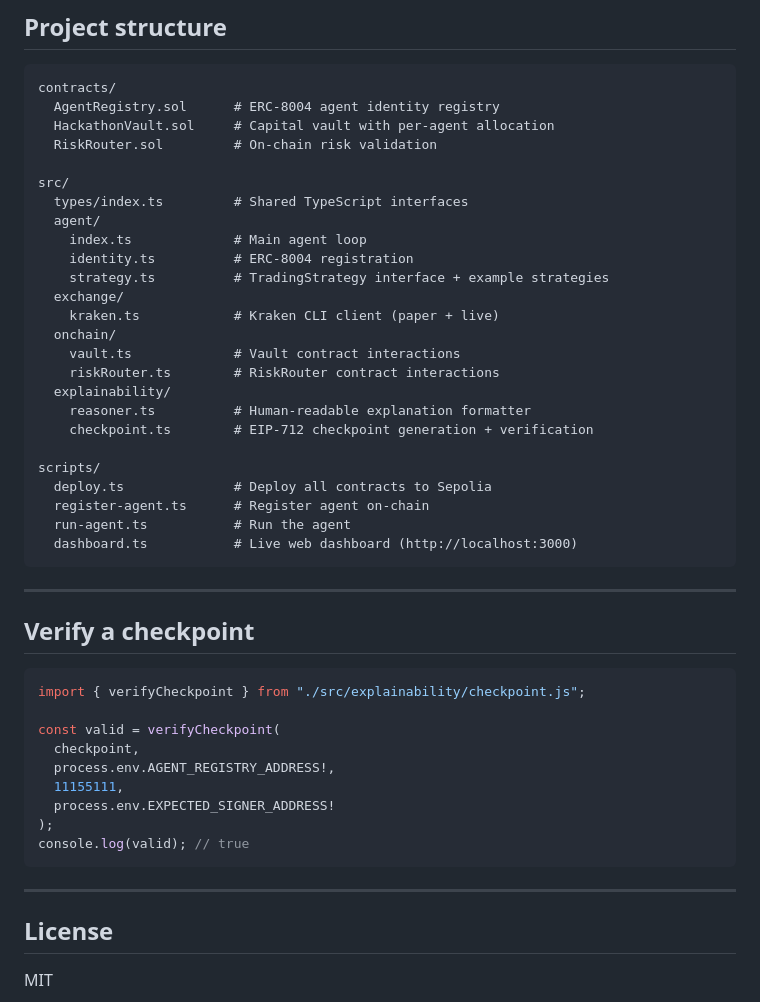
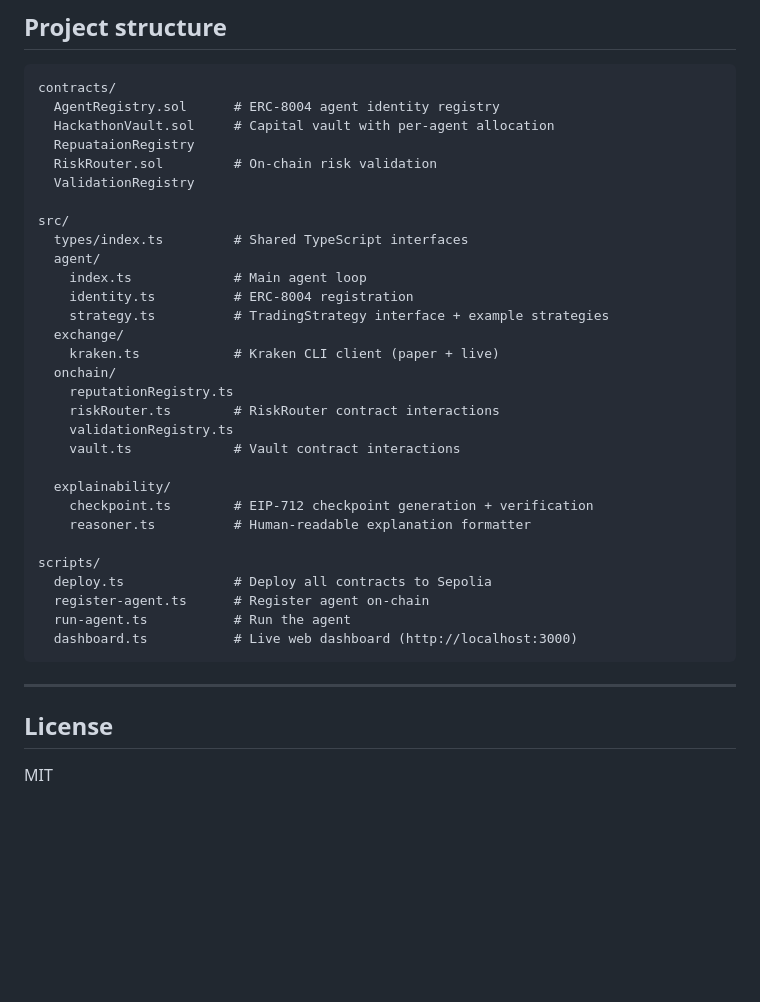
Before and after one commit to AbdullahKhetran/ai-trading-agent, a Markdown page: README.md, the part around one of its changes. Rendered like a GitHub page; blank space fills up the shorter version.

````diff
--- a/README.md
+++ b/README.md
@@ -180,7 +196,9 @@ Step-by-step walkthrough in the `tutorial/` folder:
 contracts/
   AgentRegistry.sol      # ERC-8004 agent identity registry
   HackathonVault.sol     # Capital vault with per-agent allocation
+  RepuataionRegistry
   RiskRouter.sol         # On-chain risk validation
+  ValidationRegistry
 
 src/
   types/index.ts         # Shared TypeScript interfaces
@@ -191,11 +209,14 @@ src/
   exchange/
     kraken.ts            # Kraken CLI client (paper + live)
   onchain/
+    reputationRegistry.ts
+    riskRouter.ts        # RiskRouter contract interactions
+    validationRegistry.ts
     vault.ts             # Vault contract interactions
-    riskRouter.ts        # RiskRouter contract interactions
+
   explainability/
+    checkpoint.ts        # EIP-712 checkpoint generation + verification
     reasoner.ts          # Human-readable explanation formatter
-    checkpoint.ts        # EIP-712 checkpoint generation + verification
 
 scripts/
   deploy.ts              # Deploy all contracts to Sepolia
@@ -206,22 +227,6 @@ scripts/
 
 ---
 
-## Verify a checkpoint
-
-```typescript
-import { verifyCheckpoint } from "./src/explainability/checkpoint.js";
-
-const valid = verifyCheckpoint(
-  checkpoint,
-  process.env.AGENT_REGISTRY_ADDRESS!,
-  11155111,
-  process.env.EXPECTED_SIGNER_ADDRESS!
-);
-console.log(valid); // true
-```
-
----
-
 ## License
 
 MIT
````
Also changed, not shown: other parts of README.md (+23 -7 lines).
